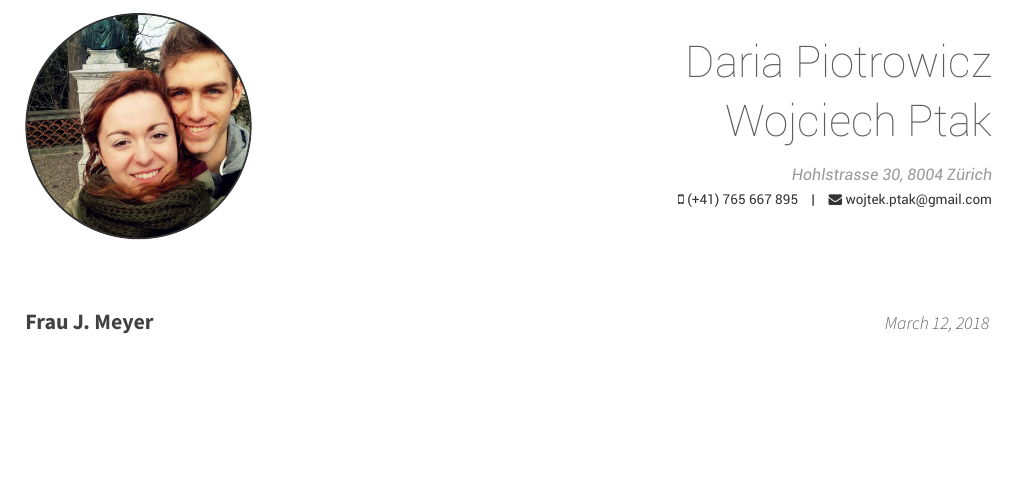
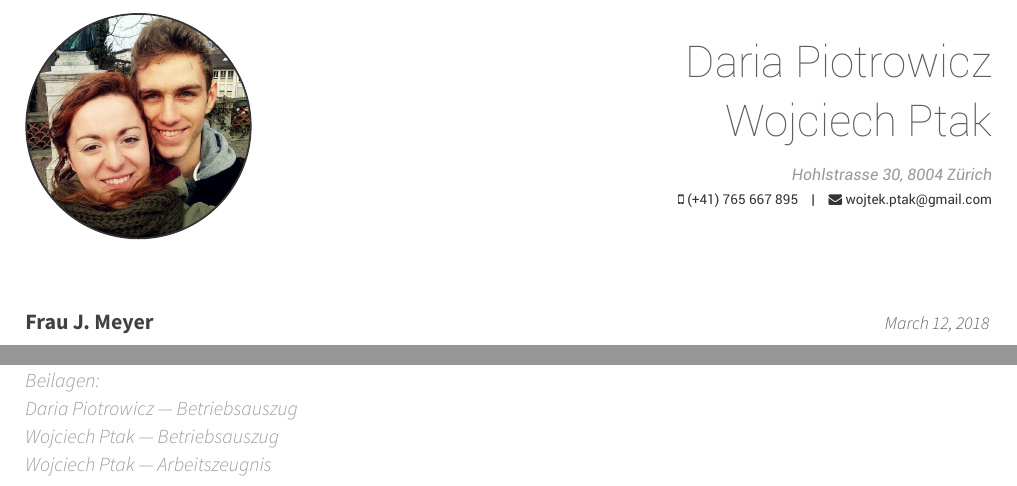
Before and after one commit to WojciechP/flatsearch, a LaTeX CV (main.tex, which reads cover_letter.tex): part of page 1 of 3 before the commit and two parts of pages 1 and 2 of 4 after it, the two joined at a grey line, cut so that both start at the same text, the shorter picture padded with empty space. Compiled offline with XeLaTeX.

Commit message:
small photos

```diff
--- a/cover_letter.tex
+++ b/cover_letter.tex
@@ -3,7 +3,7 @@
 %	Comment any of the lines below if they are not required
 %----------------------------------------------------------------------------------------
 
-\photo{photos/together.jpg}
+\photo{photos/small-together.jpg}
 \name{Daria}{Piotrowicz}
 \secondname{Wojciech~Ptak}
 \address{Hohlstrasse 30, 8004 Zürich}
--- a/main.tex
+++ b/main.tex
@@ -35,7 +35,7 @@
 \fontdir[fonts/] % Specify the location of the included fonts
 
 % Color for highlights
-\colorlet{awesome}{awesome-red} % Default colors include: awesome-emerald, awesome-skyblue, awesome-red, awesome-pink, awesome-orange, awesome-nephritis, awesome-concrete, awesome-darknight
+\colorlet{awesome}{awesome-orange} % Default colors include: awesome-emerald, awesome-skyblue, awesome-red, awesome-pink, awesome-orange, awesome-nephritis, awesome-concrete, awesome-darknight
 %\definecolor{awesome}{HTML}{CA63A8} % Uncomment if you would like to specify your own color
 
 % Colors for text - uncomment and modify
@@ -51,6 +51,13 @@
 
 \include{cover_letter}
 
+\letterenclosurestyle{%
+  Beilagen:\\ %
+  Daria Piotrowicz --- Betriebsauszug \\%
+  Wojciech Ptak --- Betriebsauszug \\%
+  Wojciech Ptak --- Arbeitszeugnis \\%
+}
+
 \include{twocolumncv}
 
 \includepdf{attachments/betrieb-wp.pdf}
```
Also changed, not shown: twocolumncv.tex (+1 -1 lines), photos/small-together.jpg (added), photos/small-wojtek.jpg (added).
